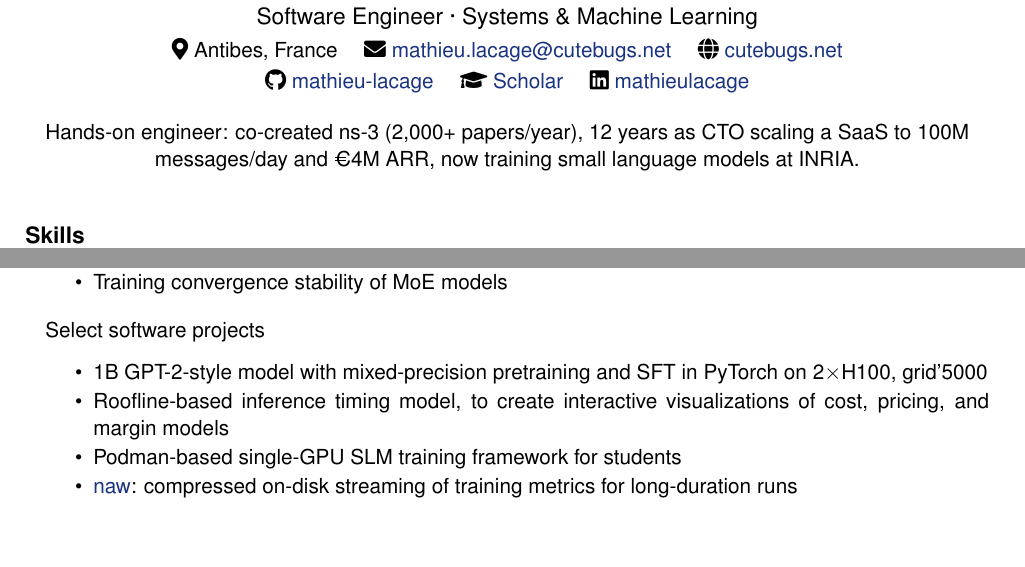
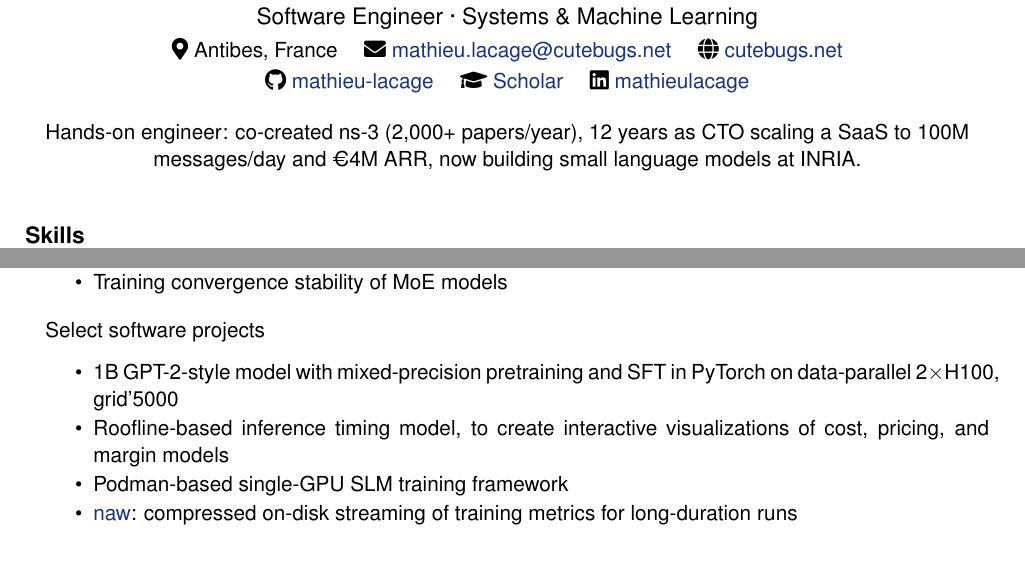
Before and after one commit to mathieu-lacage/mathieu-lacage.github.io, a LaTeX CV (resume/cv-ai.tex): two parts of page 1 of 2, joined at a grey line, cut so that both start at the same text, the shorter picture padded with empty space. Compiled offline with pdfLaTeX.

Commit message:
small tweak

```diff
--- a/resume/cv-ai.tex
+++ b/resume/cv-ai.tex
@@ -91,7 +91,7 @@
 
 \begin{center}
 Hands-on engineer: co-created ns-3 (2,000+ papers/year), 12 years as CTO
-scaling a SaaS to 100M messages/day and €4M ARR, now training small language models at INRIA.
+scaling a SaaS to 100M messages/day and €4M ARR, now building small language models at INRIA.
 \end{center}
 
 \vspace{0.45cm}
@@ -120,10 +120,10 @@
 
 Select software projects
 \begin{itemize}
-\item 1B GPT-2-style model with mixed-precision pretraining and SFT in PyTorch on 2$\times$H100, grid'5000
+\item 1B GPT-2-style model with mixed-precision pretraining and SFT in PyTorch on data-parallel 2$\times$H100, grid'5000
 \item Roofline-based inference timing model, to create interactive
         visualizations of cost, pricing, and margin models
-\item Podman-based single-GPU SLM training framework for students
+\item Podman-based single-GPU SLM training framework
 \item \href{https://mlacage.gitlabpages.inria.fr/naw/latest/}{naw}: compressed on-disk streaming of training metrics for long-duration runs
 \end{itemize}
 
```
Also changed, not shown: 1 other file.
